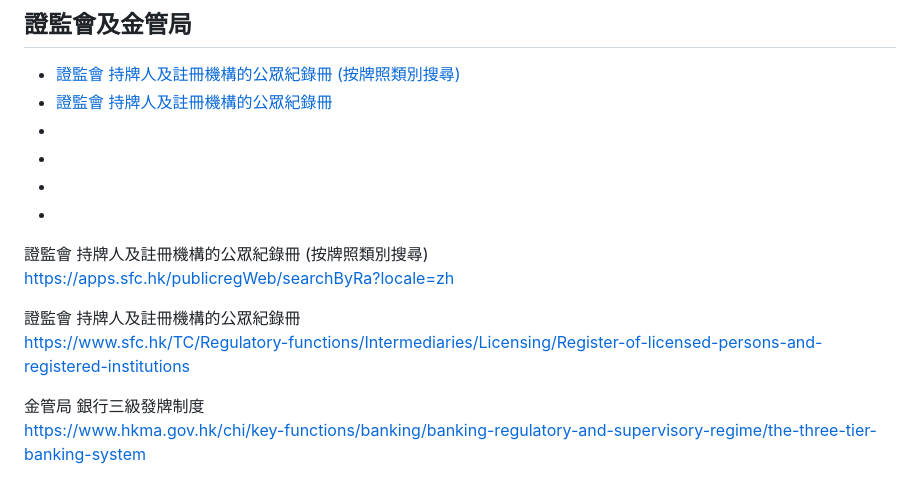
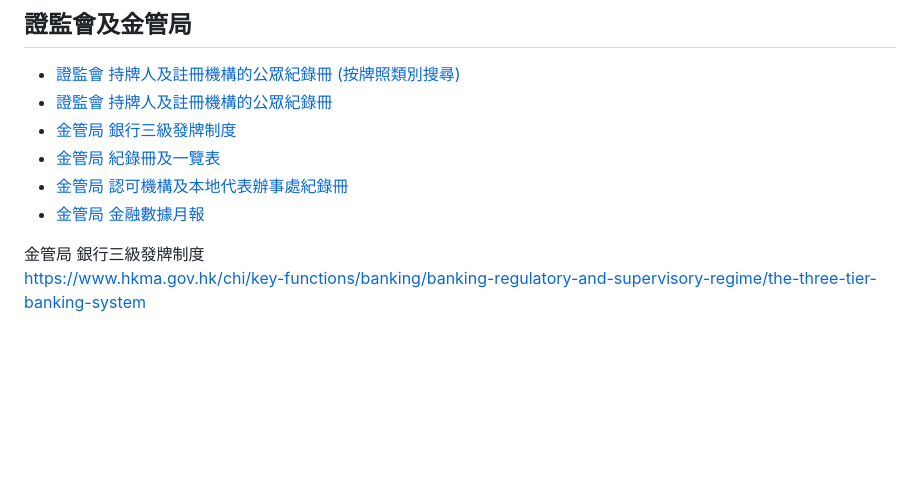
Before and after one commit to tommylam168/showcase.github.io, a Markdown page: data/database.md, the part around the change. Rendered like a GitHub page; blank space fills up the shorter version.

```diff
--- a/data/database.md
+++ b/data/database.md
@@ -21,13 +21,11 @@
 
 * [證監會 持牌人及註冊機構的公眾紀錄冊 (按牌照類別搜尋)](https://apps.sfc.hk/publicregWeb/searchByRa?locale=zh)
 * [證監會 持牌人及註冊機構的公眾紀錄冊](https://www.sfc.hk/TC/Regulatory-functions/Intermediaries/Licensing/Register-of-licensed-persons-and-registered-institutions)
-* []()
-* []()
-* []()
-* []()
+* [金管局 銀行三級發牌制度](https://www.hkma.gov.hk/chi/key-functions/banking/banking-regulatory-and-supervisory-regime/the-three-tier-banking-system)
+* [金管局 紀錄冊及一覽表](https://www.hkma.gov.hk/chi/regulatory-resources/registers)
+* [金管局 認可機構及本地代表辦事處紀錄冊](https://vpr.hkma.gov.hk/chi/regulatory-resources/registers/register-of-ais-and-lros/?lang=chi)
+* [金管局 金融數據月報](https://www.hkma.gov.hk/chi/data-publications-and-research/data-and-statistics/monthly-statistical-bulletin)
 
-<p>證監會 持牌人及註冊機構的公眾紀錄冊 (按牌照類別搜尋)<br><a href='https://apps.sfc.hk/publicregWeb/searchByRa?locale=zh' target='_blank'>https://apps.sfc.hk/publicregWeb/searchByRa?locale=zh</a></p>
-<p>證監會 持牌人及註冊機構的公眾紀錄冊<br><a href='https://www.sfc.hk/TC/Regulatory-functions/Intermediaries/Licensing/Register-of-licensed-persons-and-registered-institutions' target='_blank'>https://www.sfc.hk/TC/Regulatory-functions/Intermediaries/Licensing/Register-of-licensed-persons-and-registered-institutions</a></p>
 
 <p>金管局 銀行三級發牌制度<br><a href='https://www.hkma.gov.hk/chi/key-functions/banking/banking-regulatory-and-supervisory-regime/the-three-tier-banking-system' target='_blank'>https://www.hkma.gov.hk/chi/key-functions/banking/banking-regulatory-and-supervisory-regime/the-three-tier-banking-system</a></p>
 <p>金管局 紀錄冊及一覽表<br><a href='https://www.hkma.gov.hk/chi/regulatory-resources/registers' target='_blank'>https://www.hkma.gov.hk/chi/regulatory-resources/registers</a></p>
```
